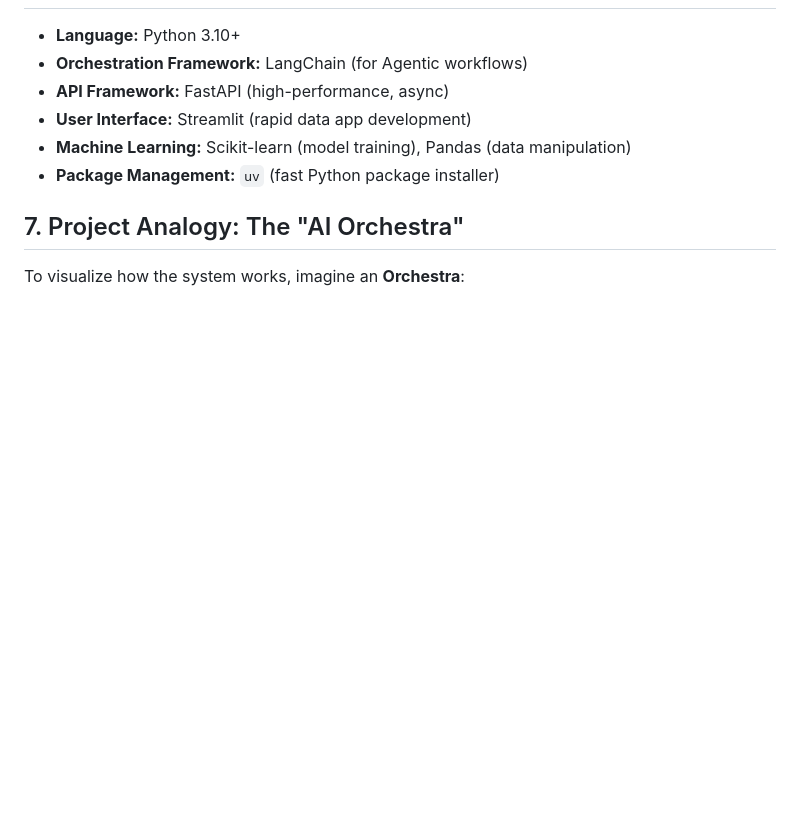
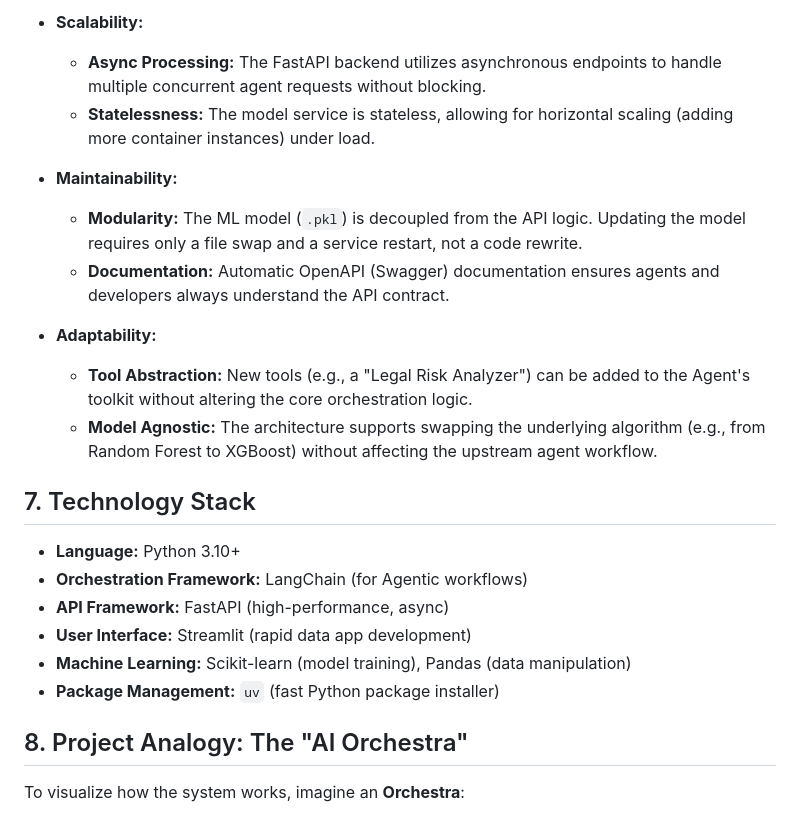
Before and after one commit to SebastianGarrido2790/hybrid-agentic-ml-for-risk-assessment, a Markdown page: references/04_project_overview.md, the part around one of its changes. GitHub-like rendering; blank space fills up the shorter version.

```diff
--- a/references/04_project_overview.md
+++ b/references/04_project_overview.md
@@ -101,3 +124,16 @@ We combine the industry-standard **CRISP-DM** (Cross-Industry Standard Process f
+* **Scalability:**
+    * **Async Processing:** The FastAPI backend utilizes asynchronous endpoints to handle multiple concurrent agent requests without blocking.
+    * **Statelessness:** The model service is stateless, allowing for horizontal scaling (adding more container instances) under load.
+
+* **Maintainability:**
+    * **Modularity:** The ML model (`.pkl`) is decoupled from the API logic. Updating the model requires only a file swap and a service restart, not a code rewrite.
+    * **Documentation:** Automatic OpenAPI (Swagger) documentation ensures agents and developers always understand the API contract.
+
+* **Adaptability:**
+    * **Tool Abstraction:** New tools (e.g., a "Legal Risk Analyzer") can be added to the Agent's toolkit without altering the core orchestration logic.
+    * **Model Agnostic:** The architecture supports swapping the underlying algorithm (e.g., from Random Forest to XGBoost) without affecting the upstream agent workflow.
+
+## 7. Technology Stack
 
 * **Language:** Python 3.10+
 * **Orchestration Framework:** LangChain (for Agentic workflows)
@@ -106,7 +142,7 @@ We combine the industry-standard **CRISP-DM** (Cross-Industry Standard Process f
 * **Machine Learning:** Scikit-learn (model training), Pandas (data manipulation)
 * **Package Management:** `uv` (fast Python package installer)
 
-## 7. Project Analogy: The "AI Orchestra"
+## 8. Project Analogy: The "AI Orchestra"
 
 To visualize how the system works, imagine an **Orchestra**:
 
```
Also changed, not shown: other parts of references/04_project_overview.md (+50 -27 lines).
